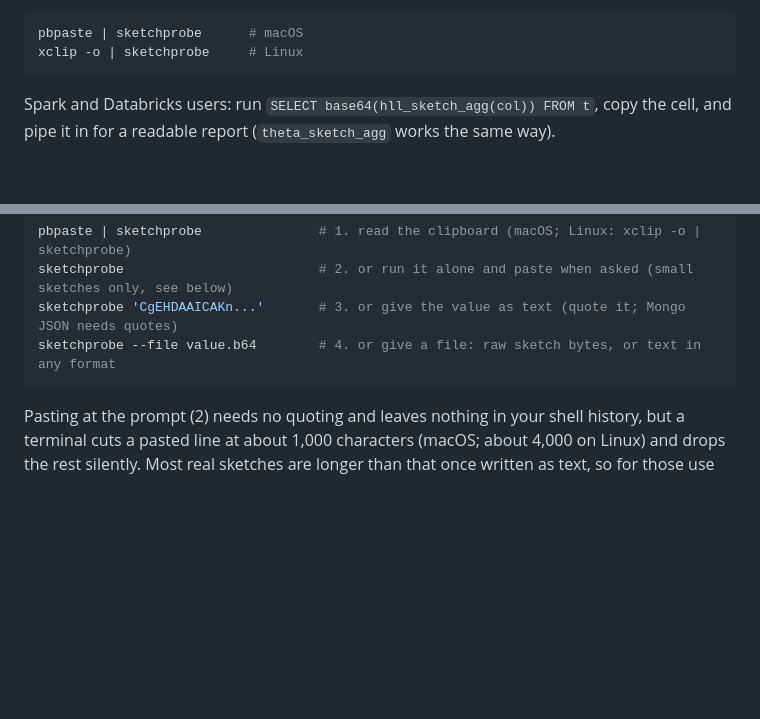
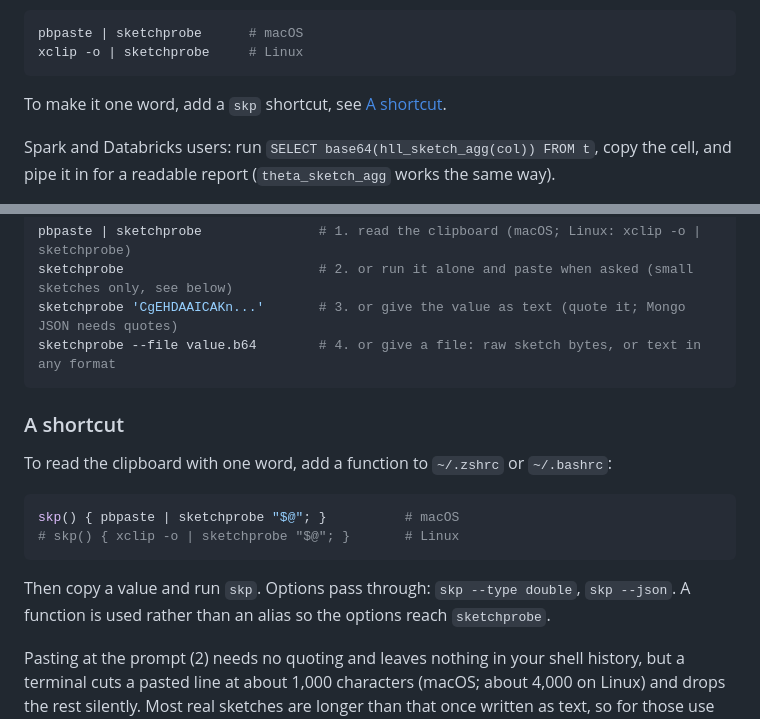
Before and after one commit to yadavan88/sketchprobe, a Markdown page: README.md, 2 parts joined by grey strips. GitHub-like rendering; blank space fills up the shorter version.

Commit message:
Added shortcut section in readme

````diff
--- a/README.md
+++ b/README.md
@@ -17,6 +17,8 @@ Copy the sketch value from your tool (the base64 or hex text, or the Mongo `$bin
 pbpaste | sketchprobe      # macOS
 xclip -o | sketchprobe     # Linux
 ```
+
+To make it one word, add a `skp` shortcut, see [A shortcut](#a-shortcut).
 
 Spark and Databricks users: run `SELECT base64(hll_sketch_agg(col)) FROM t`, copy the cell, and pipe it in for a readable report (`theta_sketch_agg` works the same way).
 
@@ -115,6 +117,17 @@ sketchprobe 'CgEHDAAICAKn...'       # 3. or give the value as text (quote it; Mo
 sketchprobe --file value.b64        # 4. or give a file: raw sketch bytes, or text in any format
 ```
 
+### A shortcut
+
+To read the clipboard with one word, add a function to `~/.zshrc` or `~/.bashrc`:
+
+```bash
+skp() { pbpaste | sketchprobe "$@"; }          # macOS
+# skp() { xclip -o | sketchprobe "$@"; }       # Linux
+```
+
+Then copy a value and run `skp`. Options pass through: `skp --type double`, `skp --json`. A function is used rather than an alias so the options reach `sketchprobe`.
+
 Pasting at the prompt (2) needs no quoting and leaves nothing in your shell history, but a terminal cuts a pasted line at about 1,000 characters (macOS; about 4,000 on Linux) and drops the rest silently. Most real sketches are longer than that once written as text, so for those use the clipboard (1) or a file (4). If a paste is cut, the tool tells you, or after a few seconds of silence reminds you to press Ctrl-C. A value that starts with `-` goes after `--` (`sketchprobe -- -abc...`).
 
 Where the value comes from:
````
